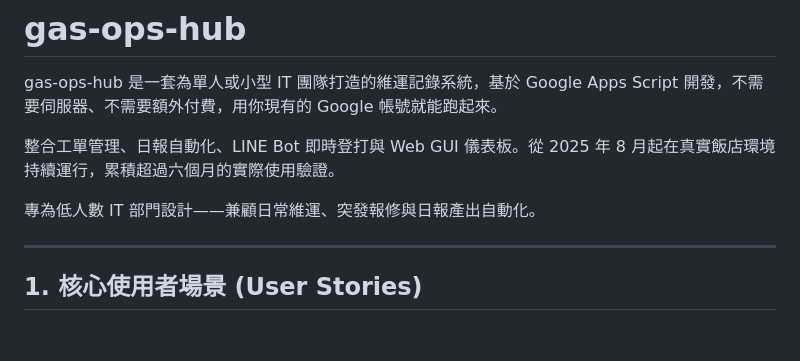
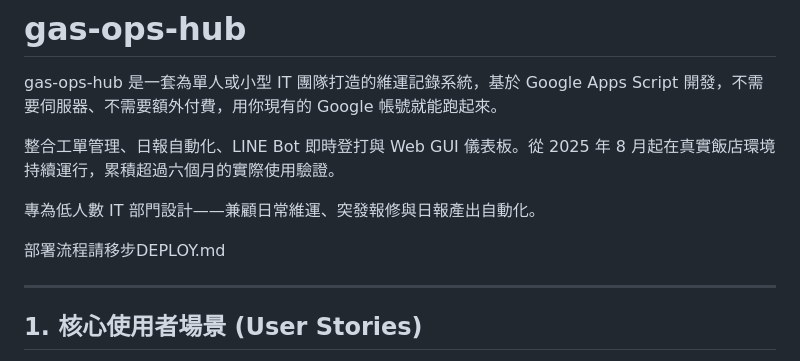
Before and after one commit to dawish39/gas-ops-hub, a Markdown page: README.md, the part around the change. Drawn GitHub-style; blank space fills up the shorter version.

```diff
--- a/README.md
+++ b/README.md
@@ -5,6 +5,8 @@ gas-ops-hub 是一套為單人或小型 IT 團隊打造的維運記錄系統，
 整合工單管理、日報自動化、LINE Bot 即時登打與 Web GUI 儀表板。從 2025 年 8 月起在真實飯店環境持續運行，累積超過六個月的實際使用驗證。
 
 專為低人數 IT 部門設計——兼顧日常維運、突發報修與日報產出自動化。
+
+部署流程請移步DEPLOY.md
 
 ---
 
```
